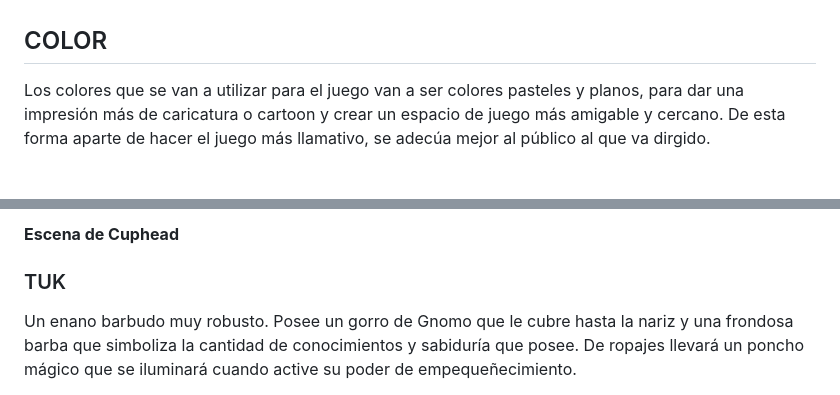
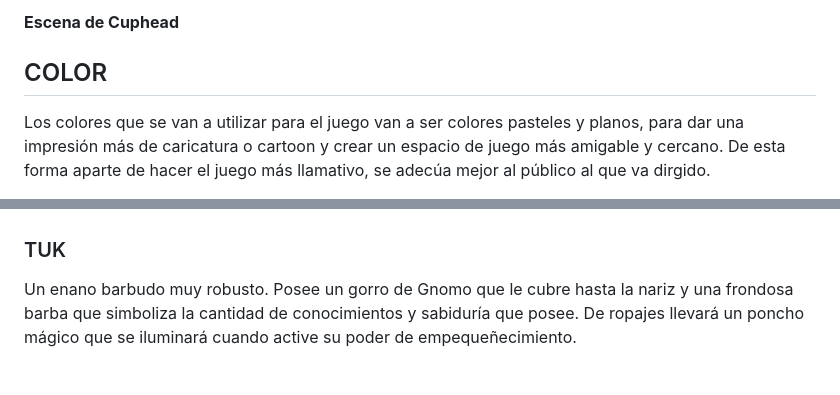
Before and after one commit to carlosmartinhernandez79/juegos_en_red, a Markdown page: README.md, 2 parts joined by grey strips. Rendered like a GitHub page.

```diff
--- a/README.md
+++ b/README.md
@@ -139,4 +140,5 @@ Unas de las imágenes de referencia que usaremos para la temática a tomar serí
 
+**Escena de Cuphead**
 
 ## COLOR
 
@@ -157,5 +158,4 @@ En ambos personajes se utilizaran unos diseños simples pero expresivos, que a s
 
-**Escena de Cuphead**
 
 ### TUK
 Un enano barbudo muy robusto. Posee un gorro de Gnomo que le cubre hasta la nariz y una frondosa barba que simboliza la cantidad de conocimientos y sabiduría que posee. De ropajes llevará un poncho mágico que se iluminará cuando active su poder de empequeñecimiento.
```
Also changed, not shown: other parts of README.md (+1 -1 lines).
